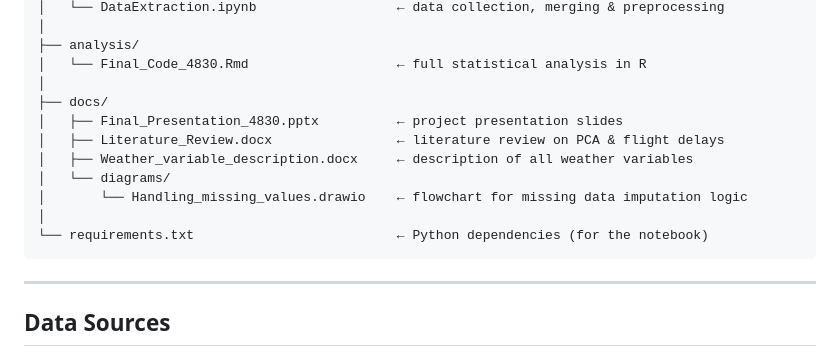
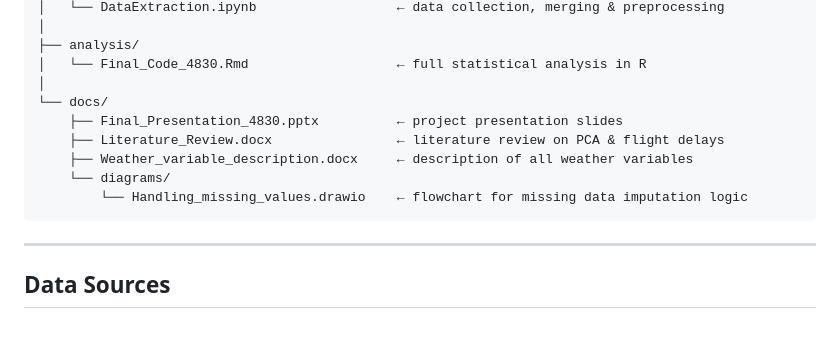
Before and after one commit to PiyuminiWelikala/YVR_Flight_Delay_Analysis, a Markdown page: README.md, the part around the change. Drawn GitHub-style; blank space fills up the shorter version.

````diff
--- a/README.md
+++ b/README.md
@@ -53,14 +53,12 @@ yvr-flight-delay-analysis/
 ├── analysis/
 │   └── Final_Code_4830.Rmd                   ← full statistical analysis in R
 │
-├── docs/
-│   ├── Final_Presentation_4830.pptx          ← project presentation slides
-│   ├── Literature_Review.docx                ← literature review on PCA & flight delays
-│   ├── Weather_variable_description.docx     ← description of all weather variables
-│   └── diagrams/
-│       └── Handling_missing_values.drawio    ← flowchart for missing data imputation logic
-│
-└── requirements.txt                          ← Python dependencies (for the notebook)
+└── docs/
+    ├── Final_Presentation_4830.pptx          ← project presentation slides
+    ├── Literature_Review.docx                ← literature review on PCA & flight delays
+    ├── Weather_variable_description.docx     ← description of all weather variables
+    └── diagrams/
+        └── Handling_missing_values.drawio    ← flowchart for missing data imputation logic
 ```
 
 ---
````
